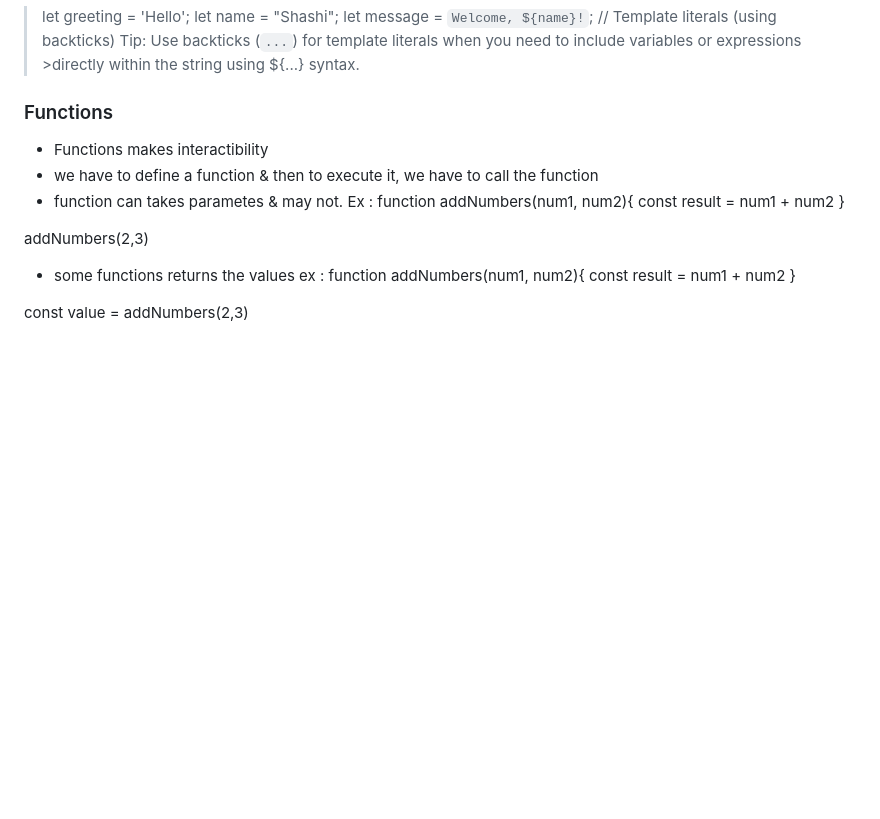
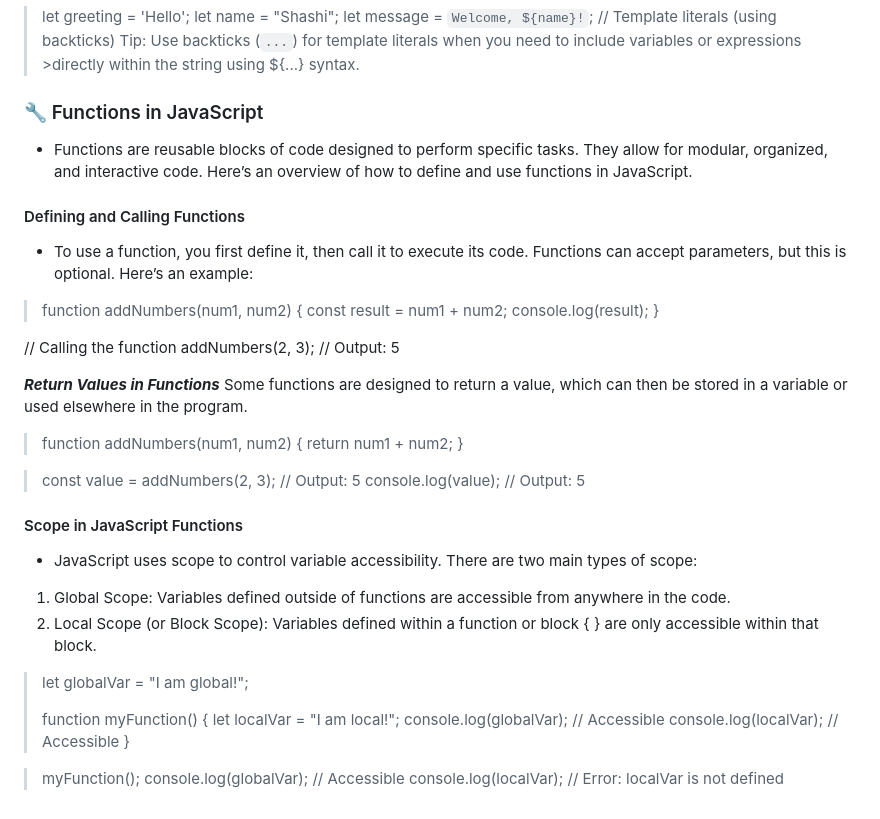
Before and after one commit to Shashi5657/JS-E2E, a Markdown page: README.md, the part around the change. Rendered like a GitHub page; blank space fills up the shorter version.

```diff
--- a/README.md
+++ b/README.md
@@ -126,20 +126,47 @@ let price = 19.99; // Floating-point number
 > let message = `Welcome, ${name}!`; // Template literals (using backticks)
 > Tip: Use backticks (`...`) for template literals when you need to include variables or expressions >directly within the string using ${...} syntax.
 
-### Functions
+### 🔧 Functions in JavaScript
 
-- Functions makes interactibility
-- we have to define a function & then to execute it, we have to call the function
-- function can takes parametes & may not.
-Ex : function addNumbers(num1, num2){
-    const result = num1 + num2
-}
+- Functions are reusable blocks of code designed to perform specific tasks. They allow for modular, organized, and interactive code. Here’s an overview of how to define and use functions in JavaScript.
 
-addNumbers(2,3)
+#### Defining and Calling Functions
 
-- some functions returns the values
-ex : function addNumbers(num1, num2){
-    const result = num1 + num2
-}
+- To use a function, you first define it, then call it to execute its code. Functions can accept parameters, but this is optional. Here’s an example:
 
-const value = addNumbers(2,3)
+> function addNumbers(num1, num2) {
+> const result = num1 + num2;
+> console.log(result);
+> }
+
+// Calling the function
+addNumbers(2, 3); // Output: 5
+
+**_Return Values in Functions_**
+Some functions are designed to return a value, which can then be stored in a variable or used elsewhere in the program.
+
+> function addNumbers(num1, num2) {
+> return num1 + num2;
+> }
+
+> const value = addNumbers(2, 3); // Output: 5
+> console.log(value); // Output: 5
+
+#### Scope in JavaScript Functions
+
+- JavaScript uses scope to control variable accessibility. There are two main types of scope:
+
+1. Global Scope: Variables defined outside of functions are accessible from anywhere in the code.
+2. Local Scope (or Block Scope): Variables defined within a function or block { } are only accessible within that block.
+
+> let globalVar = "I am global!";
+>
+> function myFunction() {
+> let localVar = "I am local!";
+> console.log(globalVar); // Accessible
+> console.log(localVar); // Accessible
+> }
+
+> myFunction();
+> console.log(globalVar); // Accessible
+> console.log(localVar); // Error: localVar is not defined
```
